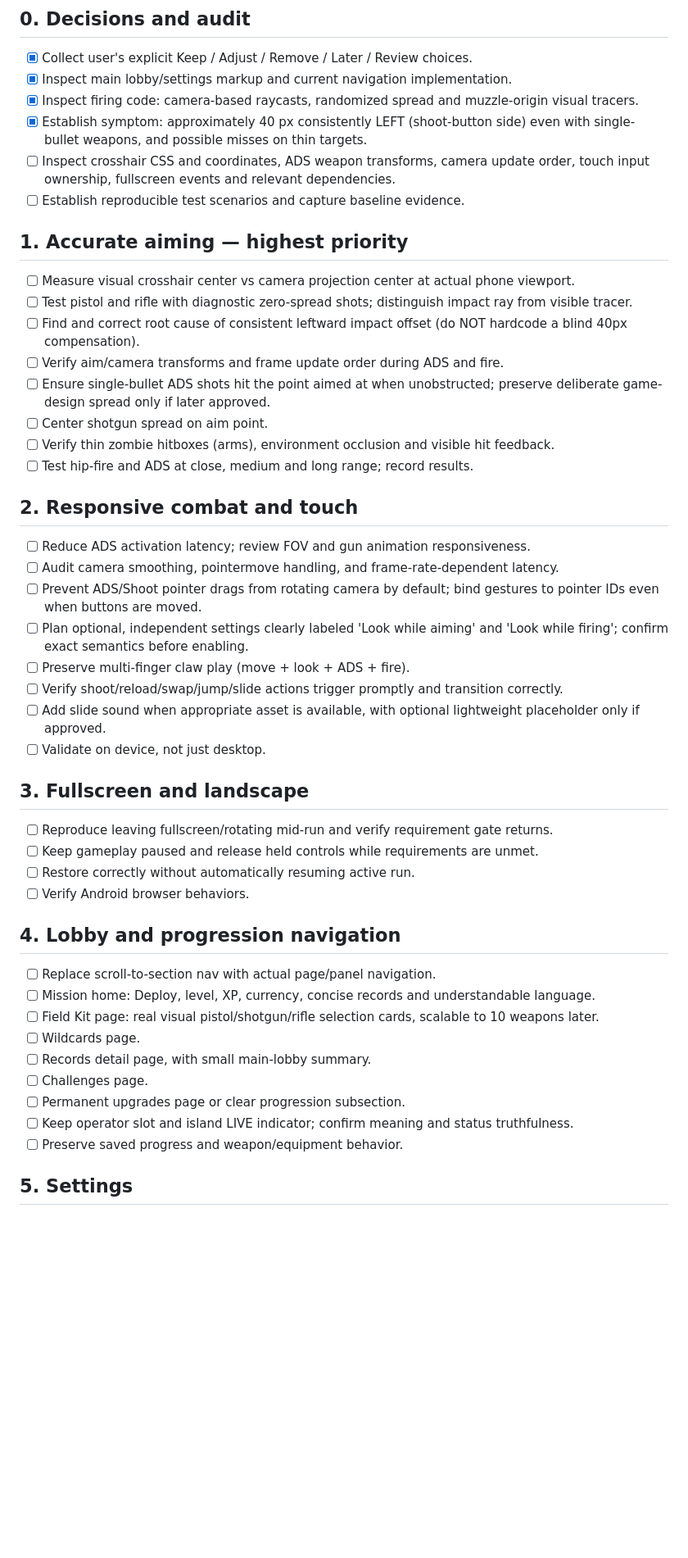
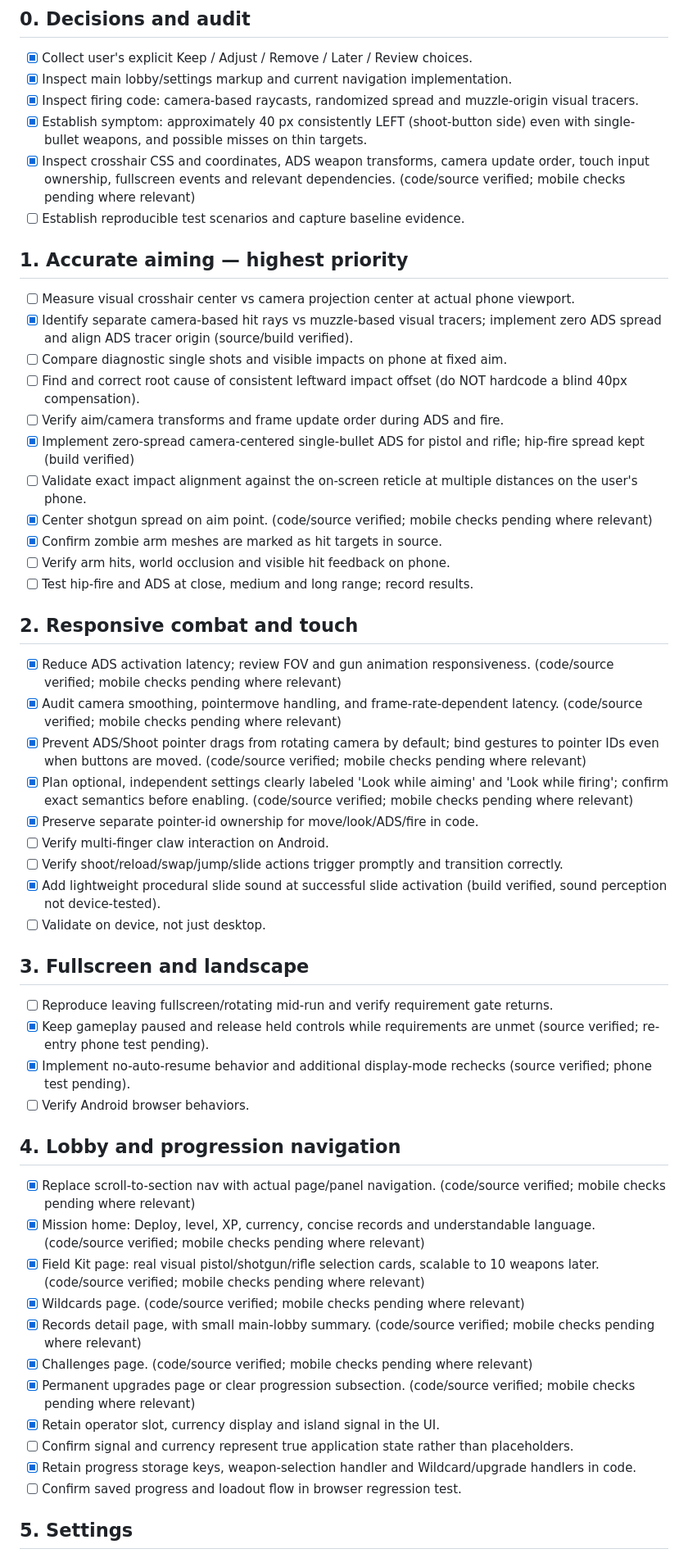
Before and after one commit to Flames1720/my-new-repo, a Markdown page: ISLAND_OUTBREAK_PROGRESS.md, the part around one of its changes. Shown at 82% size. Rendered like a GitHub page; blank space fills up the shorter version.

Commit message:
docs(progress): tick implemented work and preserve unverified checks

```diff
--- a/ISLAND_OUTBREAK_PROGRESS.md
+++ b/ISLAND_OUTBREAK_PROGRESS.md
@@ -9,44 +9,50 @@
 - [x] Inspect main lobby/settings markup and current navigation implementation.
 - [x] Inspect firing code: camera-based raycasts, randomized spread and muzzle-origin visual tracers.
 - [x] Establish symptom: approximately 40 px consistently LEFT (shoot-button side) even with single-bullet weapons, and possible misses on thin targets.
-- [ ] Inspect crosshair CSS and coordinates, ADS weapon transforms, camera update order, touch input ownership, fullscreen events and relevant dependencies.
+- [x] Inspect crosshair CSS and coordinates, ADS weapon transforms, camera update order, touch input ownership, fullscreen events and relevant dependencies. (code/source verified; mobile checks pending where relevant)
 - [ ] Establish reproducible test scenarios and capture baseline evidence.
 
 ## 1. Accurate aiming — highest priority
 - [ ] Measure visual crosshair center vs camera projection center at actual phone viewport.
-- [ ] Test pistol and rifle with diagnostic zero-spread shots; distinguish impact ray from visible tracer.
+- [x] Identify separate camera-based hit rays vs muzzle-based visual tracers; implement zero ADS spread and align ADS tracer origin (source/build verified).
+- [ ] Compare diagnostic single shots and visible impacts on phone at fixed aim.
 - [ ] Find and correct root cause of consistent leftward impact offset (do NOT hardcode a blind 40px compensation).
 - [ ] Verify aim/camera transforms and frame update order during ADS and fire.
-- [ ] Ensure single-bullet ADS shots hit the point aimed at when unobstructed; preserve deliberate game-design spread only if later approved.
-- [ ] Center shotgun spread on aim point.
-- [ ] Verify thin zombie hitboxes (arms), environment occlusion and visible hit feedback.
+- [x] Implement zero-spread camera-centered single-bullet ADS for pistol and rifle; hip-fire spread kept (build verified)
+- [ ] Validate exact impact alignment against the on-screen reticle at multiple distances on the user's phone.
+- [x] Center shotgun spread on aim point. (code/source verified; mobile checks pending where relevant)
+- [x] Confirm zombie arm meshes are marked as hit targets in source.
+- [ ] Verify arm hits, world occlusion and visible hit feedback on phone.
 - [ ] Test hip-fire and ADS at close, medium and long range; record results.
 
 ## 2. Responsive combat and touch
-- [ ] Reduce ADS activation latency; review FOV and gun animation responsiveness.
-- [ ] Audit camera smoothing, pointermove handling, and frame-rate-dependent latency.
-- [ ] Prevent ADS/Shoot pointer drags from rotating camera by default; bind gestures to pointer IDs even when buttons are moved.
-- [ ] Plan optional, independent settings clearly labeled 'Look while aiming' and 'Look while firing'; confirm exact semantics before enabling.
-- [ ] Preserve multi-finger claw play (move + look + ADS + fire).
+- [x] Reduce ADS activation latency; review FOV and gun animation responsiveness. (code/source verified; mobile checks pending where relevant)
+- [x] Audit camera smoothing, pointermove handling, and frame-rate-dependent latency. (code/source verified; mobile checks pending where relevant)
+- [x] Prevent ADS/Shoot pointer drags from rotating camera by default; bind gestures to pointer IDs even when buttons are moved. (code/source verified; mobile checks pending where relevant)
+- [x] Plan optional, independent settings clearly labeled 'Look while aiming' and 'Look while firing'; confirm exact semantics before enabling. (code/source verified; mobile checks pending where relevant)
+- [x] Preserve separate pointer-id ownership for move/look/ADS/fire in code.
+- [ ] Verify multi-finger claw interaction on Android.
 - [ ] Verify shoot/reload/swap/jump/slide actions trigger promptly and transition correctly.
-- [ ] Add slide sound when appropriate asset is available, with optional lightweight placeholder only if approved.
+- [x] Add lightweight procedural slide sound at successful slide activation (build verified, sound perception not device-tested).
 - [ ] Validate on device, not just desktop.
 
 ## 3. Fullscreen and landscape
 - [ ] Reproduce leaving fullscreen/rotating mid-run and verify requirement gate returns.
-- [ ] Keep gameplay paused and release held controls while requirements are unmet.
-- [ ] Restore correctly without automatically resuming active run.
+- [x] Keep gameplay paused and release held controls while requirements are unmet (source verified; re-entry phone test pending).
+- [x] Implement no-auto-resume behavior and additional display-mode rechecks (source verified; phone test pending).
 - [ ] Verify Android browser behaviors.
 
 ## 4. Lobby and progression navigation
-- [ ] Replace scroll-to-section nav with actual page/panel navigation.
-- [ ] Mission home: Deploy, level, XP, currency, concise records and understandable language.
-- [ ] Field Kit page: real visual pistol/shotgun/rifle selection cards, scalable to 10 weapons later.
-- [ ] Wildcards page.
-- [ ] Records detail page, with small main-lobby summary.
-- [ ] Challenges page.
-- [ ] Permanent upgrades page or clear progression subsection.
-- [ ] Keep operator slot and island LIVE indicator; confirm meaning and status truthfulness.
-- [ ] Preserve saved progress and weapon/equipment behavior.
+- [x] Replace scroll-to-section nav with actual page/panel navigation. (code/source verified; mobile checks pending where relevant)
+- [x] Mission home: Deploy, level, XP, currency, concise records and understandable language. (code/source verified; mobile checks pending where relevant)
+- [x] Field Kit page: real visual pistol/shotgun/rifle selection cards, scalable to 10 weapons later. (code/source verified; mobile checks pending where relevant)
+- [x] Wildcards page. (code/source verified; mobile checks pending where relevant)
+- [x] Records detail page, with small main-lobby summary. (code/source verified; mobile checks pending where relevant)
+- [x] Challenges page. (code/source verified; mobile checks pending where relevant)
+- [x] Permanent upgrades page or clear progression subsection. (code/source verified; mobile checks pending where relevant)
+- [x] Retain operator slot, currency display and island signal in the UI.
+- [ ] Confirm signal and currency represent true application state rather than placeholders.
+- [x] Retain progress storage keys, weapon-selection handler and Wildcard/upgrade handlers in code.
+- [ ] Confirm saved progress and loadout flow in browser regression test.
 
 ## 5. Settings
```
Also changed, not shown: other parts of ISLAND_OUTBREAK_PROGRESS.md (+14 -10 lines).
